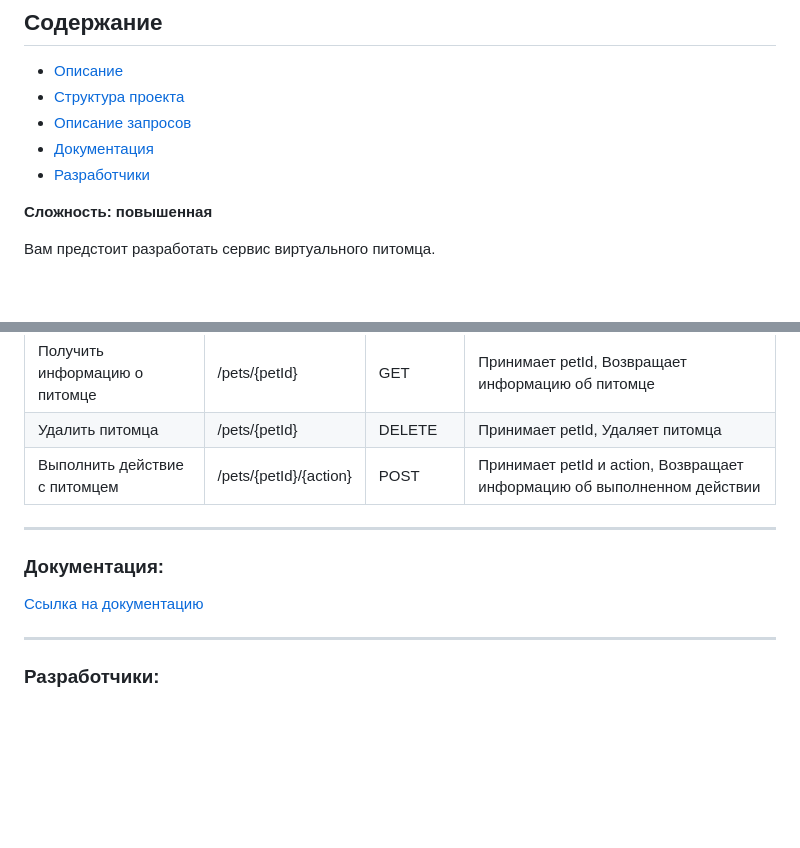
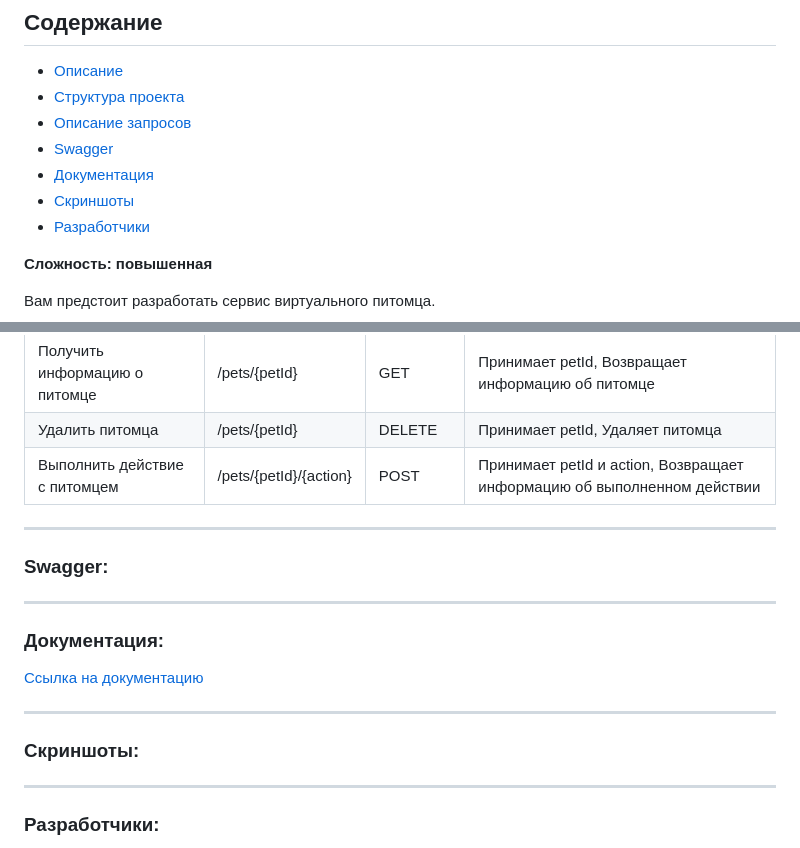
Before and after one commit to murik0586/Virtual_Pets_T7, a Markdown page: Readme.md, 2 parts joined by grey strips. Rendered like a GitHub page; blank space fills up the shorter version.

Commit message:
Обновил Readme.md

```diff
--- a/Readme.md
+++ b/Readme.md
@@ -5,7 +5,9 @@ _____________________________________________
 + [Описание](#subject)
 + [Структура проекта](#Структура-проекта)
 + [Описание запросов](#описание-запросов)
++ [Swagger](#swagger)
 + [Документация](#Документация)
++ [Скриншоты](#скриншоты)
 + [Разработчики](#Разработчики)
 
 **Сложность: повышенная**
@@ -61,11 +63,16 @@ __________________________________________________________________
 | Удалить питомца | /pets/{petId} | DELETE | Принимает petId, Удаляет питомца |
 | Выполнить действие с питомцем | /pets/{petId}/{action} | POST | Принимает petId и action, Возвращает информацию об выполненном действии |
 
+----------------------------------------------------------------
+### Swagger:
+
 -----------------------------------------------------------------
 ### Документация:
 
 [Ссылка на документацию](https://github.com/murik0586/Virtual_Pets_T7 (Документация по проекту))
 
+----------------------------------------------------------------
+### Скриншоты:
 
 ----------------------------------------------------------------
 ### Разработчики:
```
